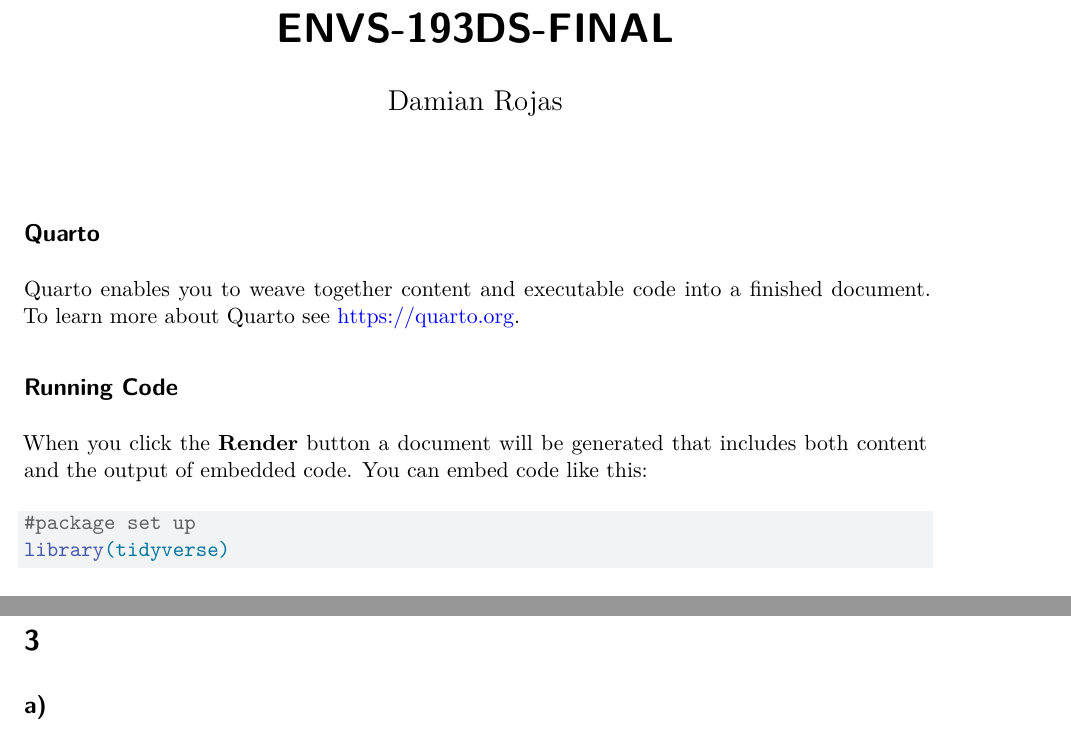
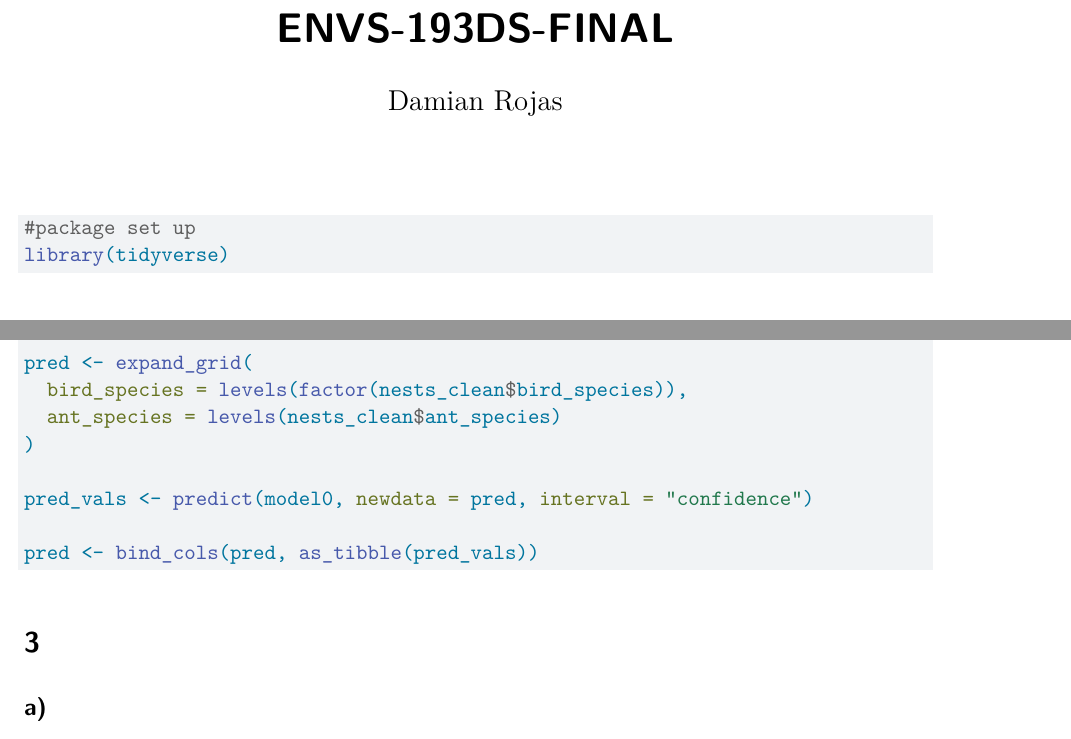
Before and after one commit to dred25/ENVS-193DS_spring-2026_final, a Quarto document (ENVS193-Final.qmd): two parts of pages 1 and 4 of 4, joined at a grey line, cut so that both start at the same text. Rendered offline with R 4.5, knitr and Pandoc in place of Quarto, then LaTeX, with nearby package versions; code that draws random numbers runs with fixed seeds of ours; column names are cleaned by a stand-in for the janitor package.

Commit message:
create predicted values

````diff
--- a/ENVS193-Final.qmd
+++ b/ENVS193-Final.qmd
@@ -4,13 +4,6 @@ author: "Damian Rojas"
 format: pdf
 ---
 
-## Quarto
-
-Quarto enables you to weave together content and executable code into a finished document. To learn more about Quarto see <https://quarto.org>.
-
-## Running Code
-
-When you click the **Render** button a document will be generated that includes both content and the output of embedded code. You can embed code like this:
 
 ```{r}
 #package set up
@@ -107,7 +101,14 @@ plot(model0)
 
 ```{r}
 
+pred <- expand_grid(
+  bird_species = levels(factor(nests_clean$bird_species)),
+  ant_species = levels(nests_clean$ant_species)
+)
 
+pred_vals <- predict(model0, newdata = pred, interval = "confidence")
+
+pred <- bind_cols(pred, as_tibble(pred_vals))
 ```
 
 # 3
````
Also changed, not shown: ENVS193-Final.qmd (7 more changed lines).
